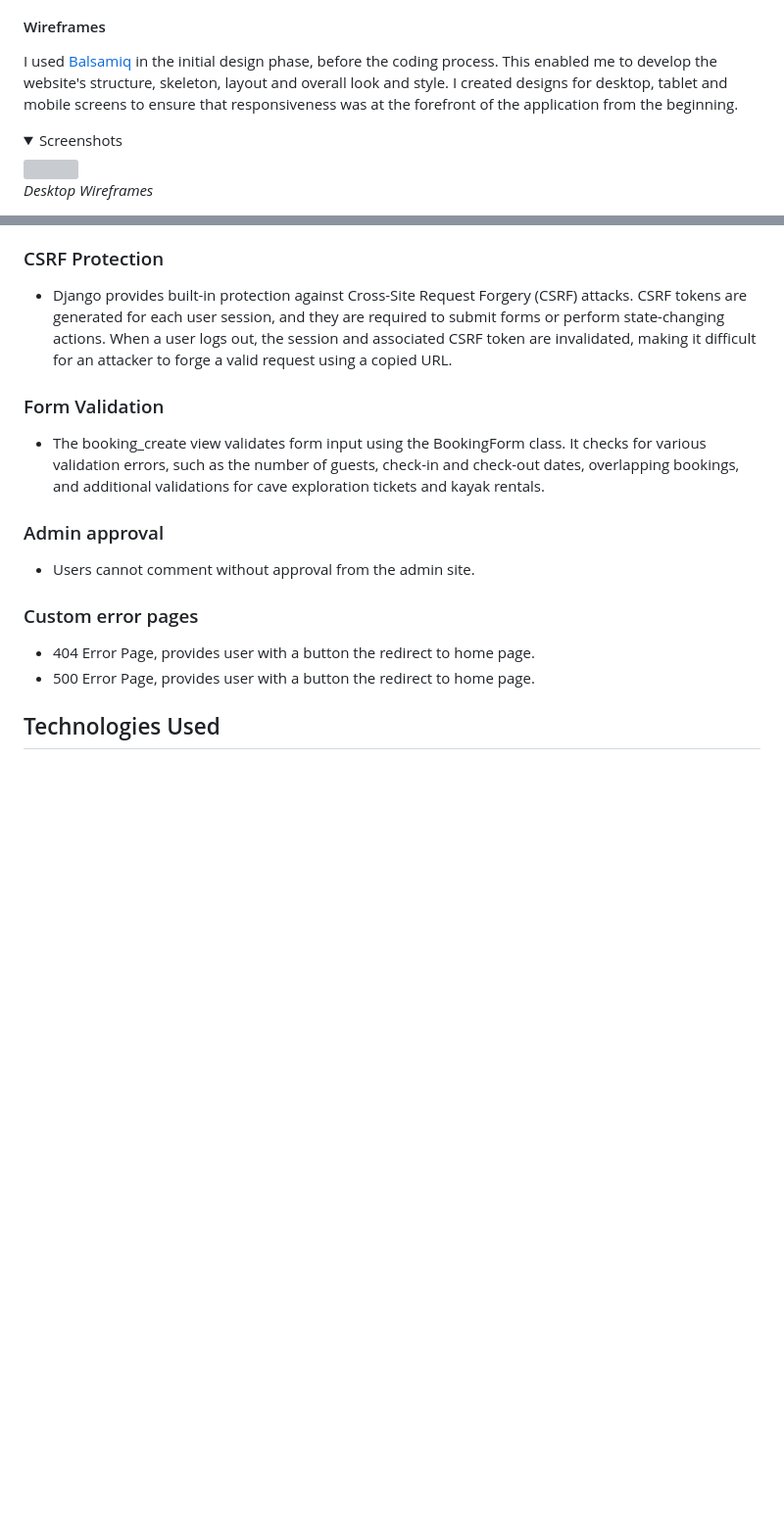
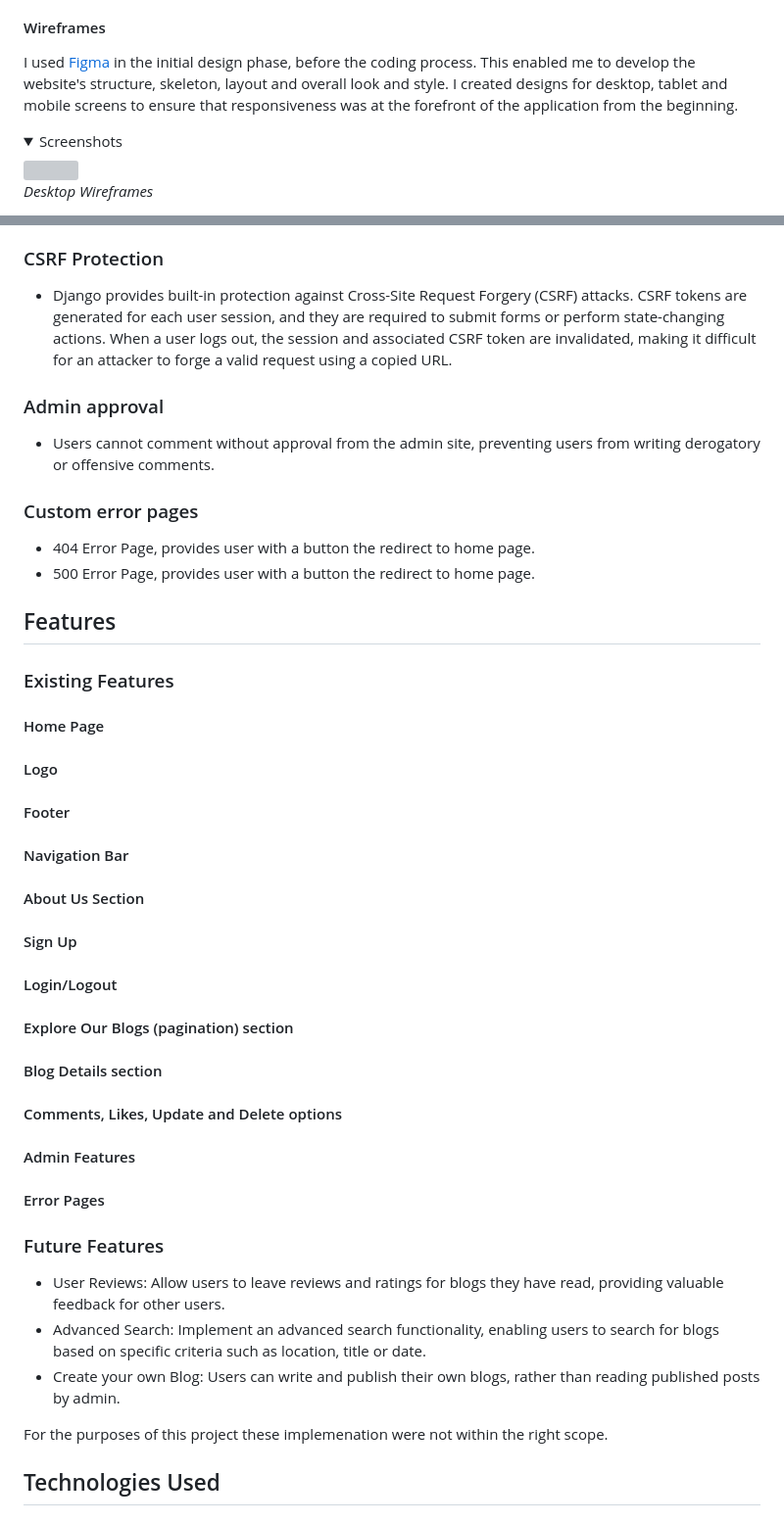
Before and after one commit to pecheylauren02/mp4-travel-blog, a Markdown page: README.md, 2 parts joined by grey strips. Shown: that part at 98% size. Drawn GitHub-style; folded sections open; blank space fills up the shorter version; grey boxes are pictures that could not be loaded.

```diff
--- a/README.md
+++ b/README.md
@@ -195,7 +205,7 @@ The Whispers of Footprints website boasts an inviting and visually pleasing desi
 
 #### Wireframes
 
-I used [Balsamiq](https://balsamiq.com/) in the initial design phase, before the coding process. This enabled me to develop the website's structure, skeleton, layout and overall look and style. I created designs for desktop, tablet and mobile screens to ensure that responsiveness was at the forefront of the application from the beginning.
+I used [Figma](https://figma.com/) in the initial design phase, before the coding process. This enabled me to develop the website's structure, skeleton, layout and overall look and style. I created designs for desktop, tablet and mobile screens to ensure that responsiveness was at the forefront of the application from the beginning.
 
 <details><summary>Screenshots</summary>
 
@@ -293,20 +307,50 @@ Entity Relationship Diagram (ERD)
 
 * Django provides built-in protection against Cross-Site Request Forgery (CSRF) attacks. CSRF tokens are generated for each user session, and they are required to submit forms or perform state-changing actions. When a user logs out, the session and associated CSRF token are invalidated, making it difficult for an attacker to forge a valid request using a copied URL.
 
-### Form Validation
-
-* The booking_create view validates form input using the BookingForm class. It checks for various validation errors, such as the number of guests, check-in and check-out dates, overlapping bookings, and additional validations for cave exploration tickets and kayak rentals.
-
 ### Admin approval
 
-* Users cannot comment without approval from the admin site.
+* Users cannot comment without approval from the admin site, preventing users from writing derogatory or offensive comments.
 
 ### Custom error pages
 
 * 404 Error Page, provides user with a button the redirect to home page.
 * 500 Error Page, provides user with a button the redirect to home page.
 
+## Features
 
+### Existing Features
+
+#### Home Page
+
+#### Logo
+
+#### Footer
+
+#### Navigation Bar
+
+#### About Us Section
+
+#### Sign Up
+
+#### Login/Logout
+
+#### Explore Our Blogs (pagination) section
+
+#### Blog Details section
+
+#### Comments, Likes, Update and Delete options
+
+#### Admin Features
+
+#### Error Pages
+
+### Future Features
+
+* User Reviews: Allow users to leave reviews and ratings for blogs they have read, providing valuable feedback for other users.
+* Advanced Search: Implement an advanced search functionality, enabling users to search for blogs based on specific criteria such as location, title or date.
+* Create your own Blog: Users can write and publish their own blogs, rather than reading published posts by admin.
+
+For the purposes of this project these implemenation were not within the right scope.
 
 ## Technologies Used
 
```
Also changed, not shown: other parts of README.md (+19 -5 lines), static/color_palette.png (added).
